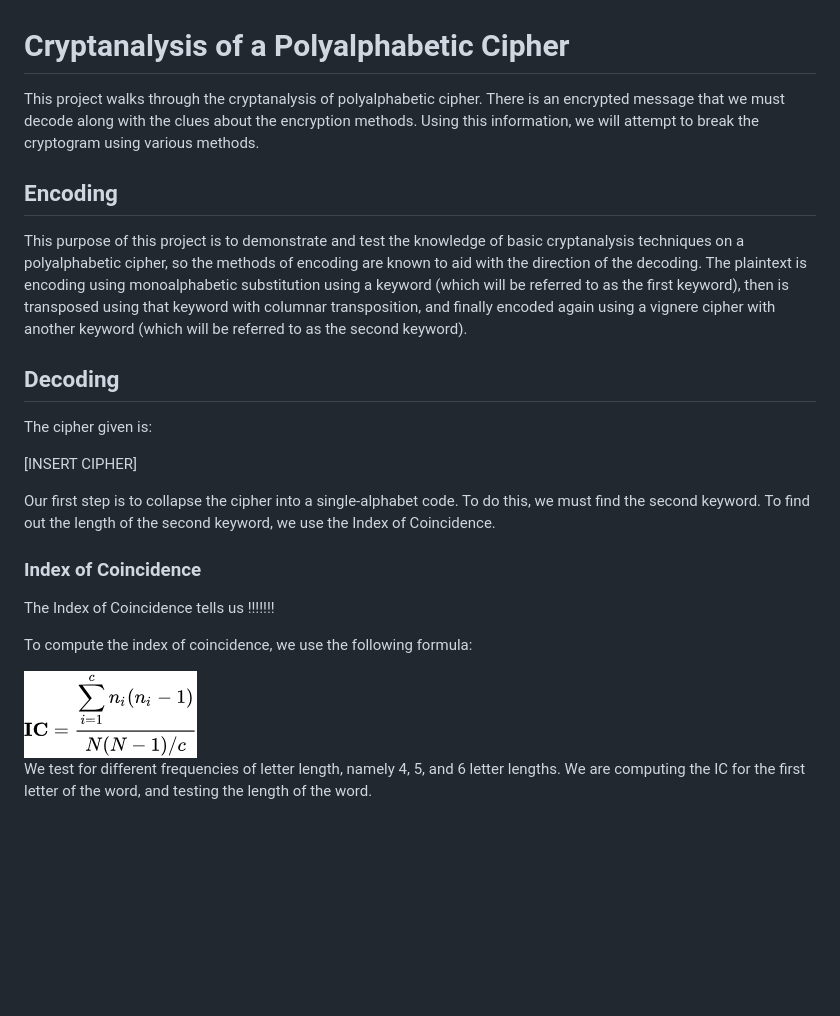
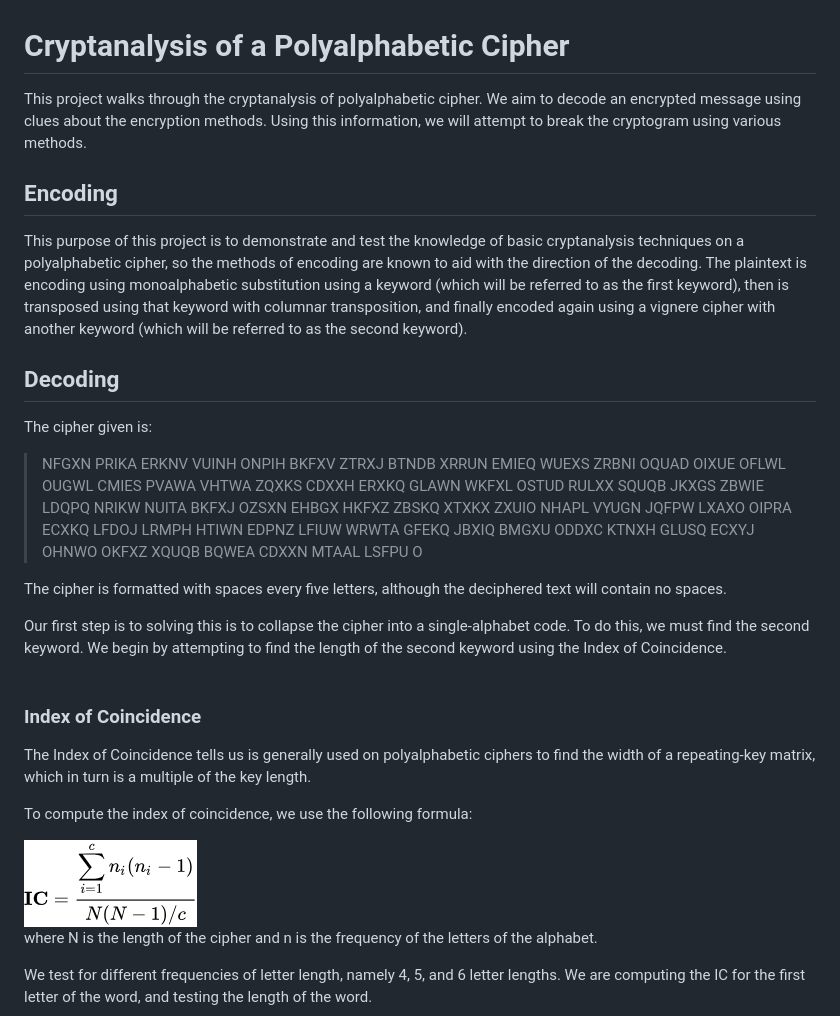
Before and after one commit to mt3842/Cryptanalysis, a Markdown page: README.md, the part around the change printed below. Rendered like a GitHub page; blank space fills up the shorter version.

```diff
--- a/README.md
+++ b/README.md
@@ -1,6 +1,6 @@
 # Cryptanalysis of a Polyalphabetic Cipher
 
-This project walks through the cryptanalysis of polyalphabetic cipher. There is an encrypted message that we must decode along with the clues about the encryption methods. Using this information, we will attempt to break the cryptogram using various methods.
+This project walks through the cryptanalysis of polyalphabetic cipher. We aim to decode an encrypted message using clues about the encryption methods. Using this information, we will attempt to break the cryptogram using various methods.
 
 ## Encoding
 
@@ -10,18 +10,21 @@ This purpose of this project is to demonstrate and test the knowledge of basic c
 
 The cipher given is:
 
-[INSERT CIPHER]
+> NFGXN PRIKA ERKNV VUINH ONPIH BKFXV ZTRXJ BTNDB XRRUN EMIEQ WUEXS ZRBNI OQUAD OIXUE OFLWL OUGWL CMIES PVAWA VHTWA ZQXKS CDXXH ERXKQ GLAWN WKFXL OSTUD RULXX SQUQB JKXGS ZBWIE LDQPQ NRIKW NUITA BKFXJ OZSXN EHBGX HKFXZ ZBSKQ XTXKX ZXUIO NHAPL VYUGN JQFPW LXAXO OIPRA ECXKQ LFDOJ LRMPH HTIWN EDPNZ LFIUW WRWTA GFEKQ JBXIQ BMGXU ODDXC KTNXH GLUSQ ECXYJ OHNWO OKFXZ XQUQB BQWEA CDXXN MTAAL LSFPU O
 
-Our first step is to collapse the cipher into a single-alphabet code. To do this, we must find the second keyword. To find out the length of the second keyword, we use the Index of Coincidence.
+The cipher is formatted with spaces every five letters, although the deciphered text will contain no spaces. <br>
+
+Our first step is to solving this is to collapse the cipher into a single-alphabet code. To do this, we must find the second keyword. We begin by attempting to find the length of the second keyword using the Index of Coincidence. <br><br>
 
 ### Index of Coincidence
 
-The Index of Coincidence tells us !!!!!!!
+The Index of Coincidence tells us is generally used on polyalphabetic ciphers to find the width of a repeating-key matrix, which in turn is a multiple of the key length.
 
 To compute the index of coincidence, we use the following formula:
 
 <img title="a title" alt="Index of coincidence" src="/images/cryptIC.png">
 
+where N is the length of the cipher and n is the frequency of the letters of the alphabet. <br>
 
 We test for different frequencies of letter length, namely 4, 5, and 6 letter lengths. We are computing the IC for the first letter of the word, and testing the length of the word.
 
```
Also changed, not shown: other parts of README.md (+36 -176 lines).
